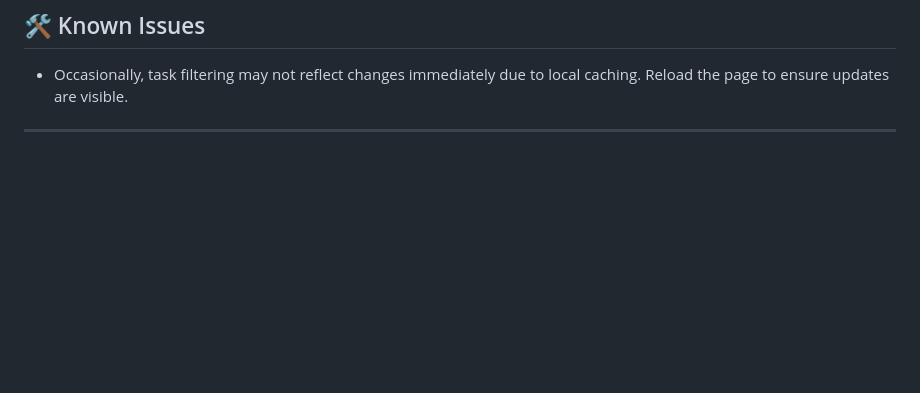
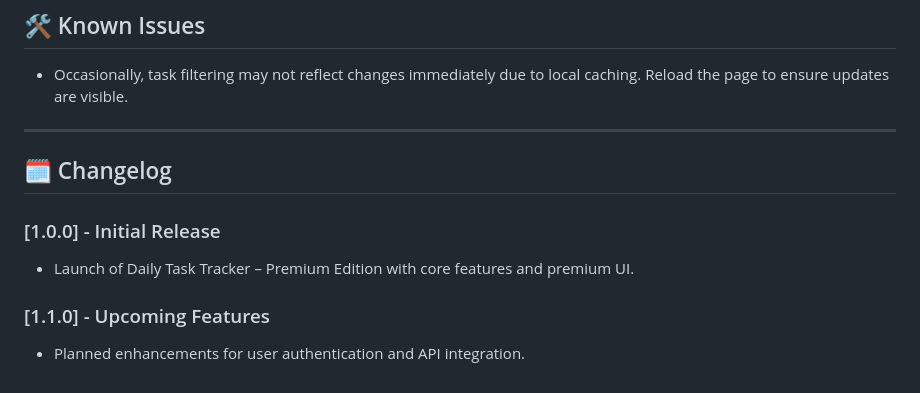
Before and after one commit to Akshay-gurav-31/DAY-1, a Markdown page: README.md, the part around the change. Rendered like a GitHub page; blank space fills up the shorter version.

Commit message:
Add changelog and version history section

```diff
--- a/README.md
+++ b/README.md
@@ -213,3 +213,11 @@ Special thanks to the contributors and the open-source community for their suppo
 - Occasionally, task filtering may not reflect changes immediately due to local caching. Reload the page to ensure updates are visible.
 
 ---
+
+## 🗓️ Changelog
+
+### [1.0.0] - Initial Release
+- Launch of Daily Task Tracker – Premium Edition with core features and premium UI.
+
+### [1.1.0] - Upcoming Features
+- Planned enhancements for user authentication and API integration.
```
